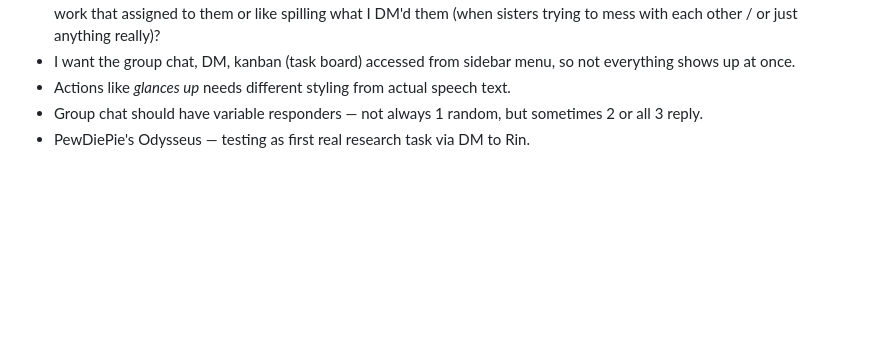
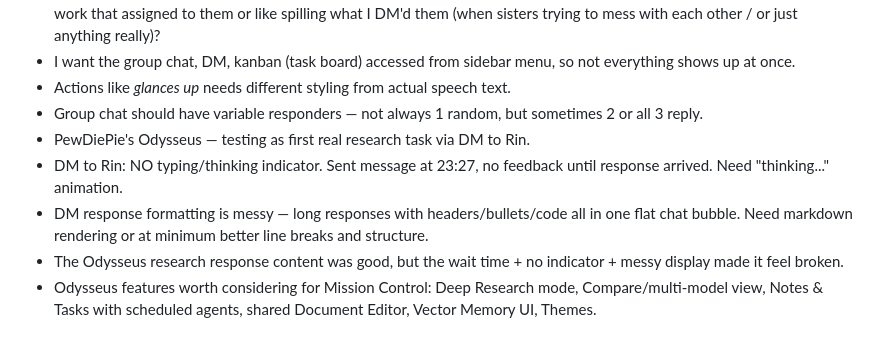
Before and after one commit to farishafidh/MissionControl, a Markdown page: PLAN.md, the part around the change. Rendered like a GitHub page; blank space fills up the shorter version.

Commit message:
docs: add Faris's test feedback — typing indicator needed, markdown rendering, Odysseus notes

```diff
--- a/PLAN.md
+++ b/PLAN.md
@@ -201,3 +201,7 @@ Like managing a small team of real coworkers.
 - Actions like *glances up* needs different styling from actual speech text.
 - Group chat should have variable responders — not always 1 random, but sometimes 2 or all 3 reply.
 - PewDiePie's Odysseus — testing as first real research task via DM to Rin.
+- DM to Rin: NO typing/thinking indicator. Sent message at 23:27, no feedback until response arrived. Need "thinking..." animation.
+- DM response formatting is messy — long responses with headers/bullets/code all in one flat chat bubble. Need markdown rendering or at minimum better line breaks and structure.
+- The Odysseus research response content was good, but the wait time + no indicator + messy display made it feel broken.
+- Odysseus features worth considering for Mission Control: Deep Research mode, Compare/multi-model view, Notes & Tasks with scheduled agents, shared Document Editor, Vector Memory UI, Themes.
```
